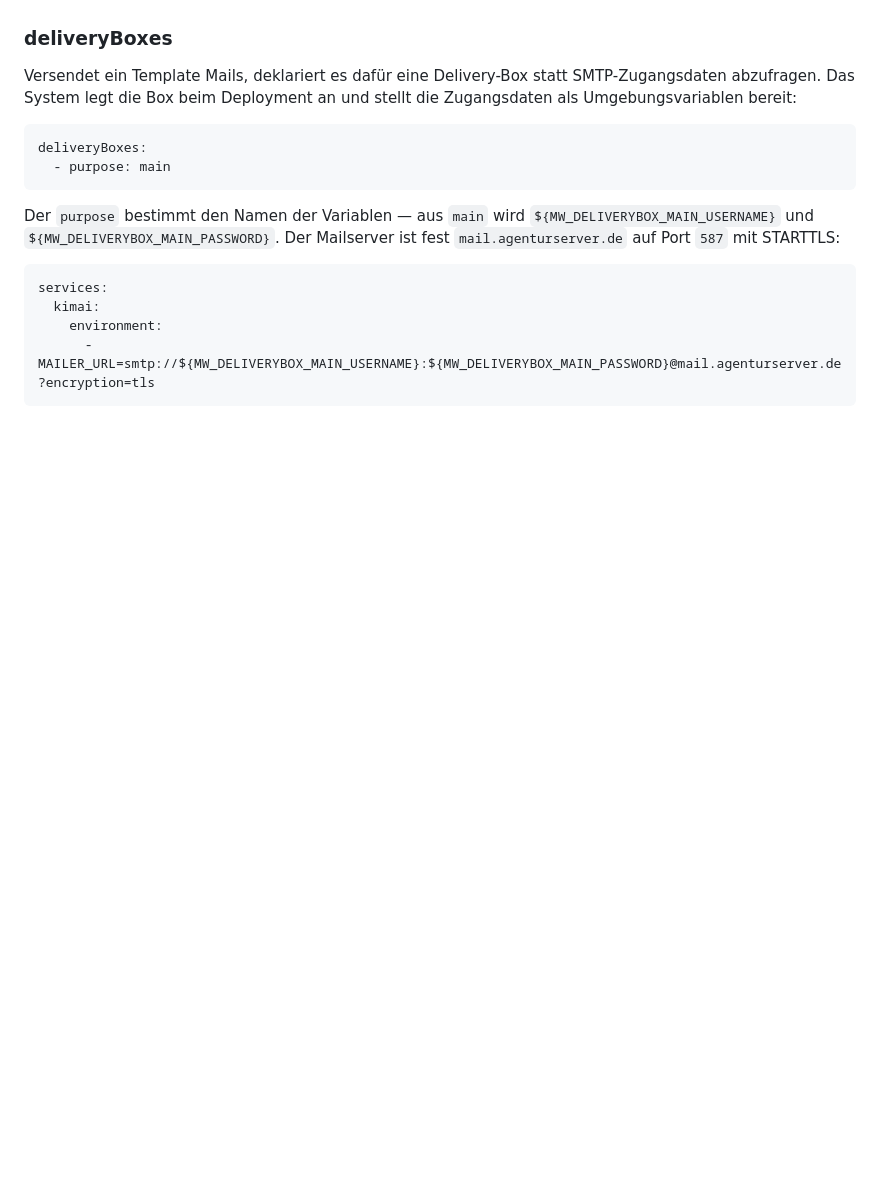
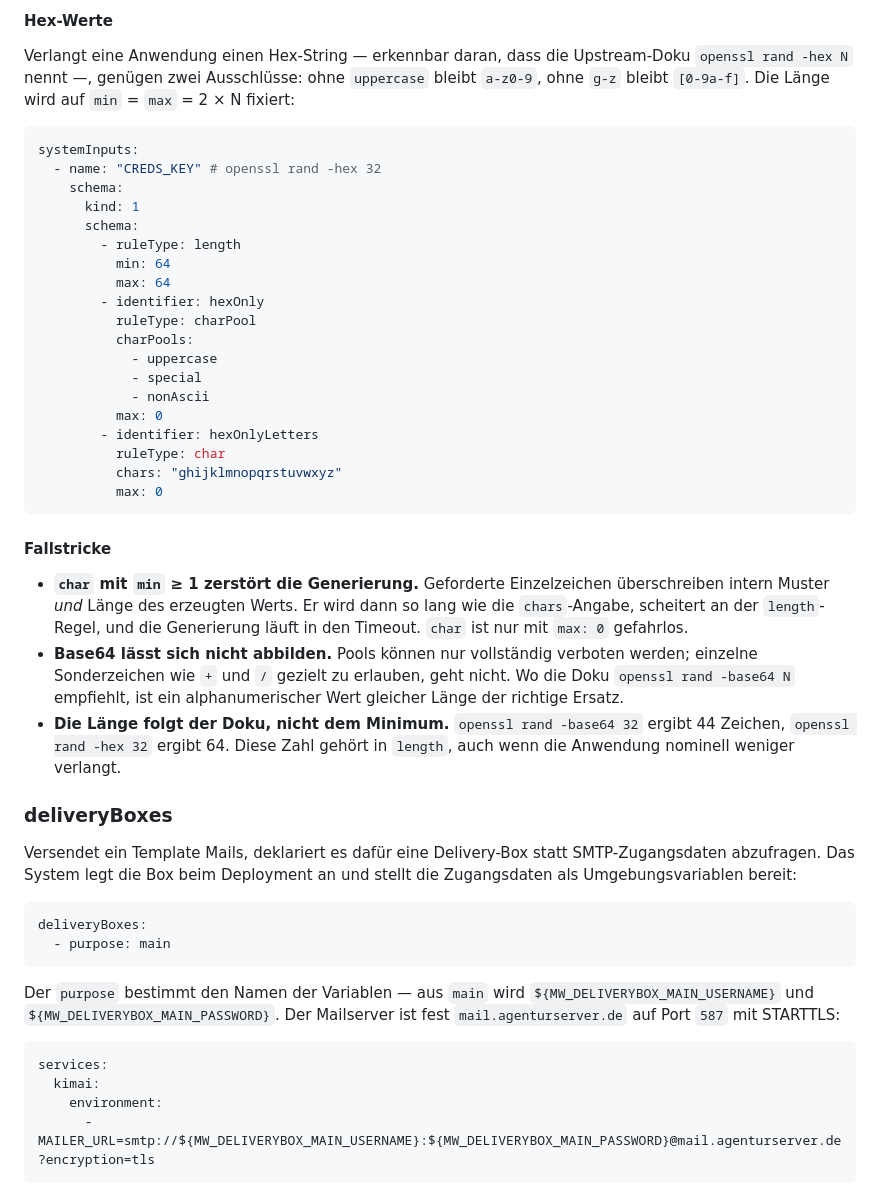
Before and after one commit to mittwald/container-templates, a Markdown page: README.md, the part around one of its changes. Drawn GitHub-style; blank space fills up the shorter version.

````diff
--- a/README.md
+++ b/README.md
@@ -190,3 +251,34 @@ Sie werden nur zur Installationszeit aufgelöst und stehen — anders als die Pl
+#### Hex-Werte
+
+Verlangt eine Anwendung einen Hex-String — erkennbar daran, dass die Upstream-Doku `openssl rand -hex N` nennt —, genügen zwei Ausschlüsse: ohne `uppercase` bleibt `a-z0-9`, ohne `g-z` bleibt `[0-9a-f]`. Die Länge wird auf `min` = `max` = 2 × N fixiert:
+
+```yaml
+systemInputs:
+  - name: "CREDS_KEY" # openssl rand -hex 32
+    schema:
+      kind: 1
+      schema:
+        - ruleType: length
+          min: 64
+          max: 64
+        - identifier: hexOnly
+          ruleType: charPool
+          charPools:
+            - uppercase
+            - special
+            - nonAscii
+          max: 0
+        - identifier: hexOnlyLetters
+          ruleType: char
+          chars: "ghijklmnopqrstuvwxyz"
+          max: 0
+```
+
+#### Fallstricke
+
+- **`char` mit `min` ≥ 1 zerstört die Generierung.** Geforderte Einzelzeichen überschreiben intern Muster *und* Länge des erzeugten Werts. Er wird dann so lang wie die `chars`-Angabe, scheitert an der `length`-Regel, und die Generierung läuft in den Timeout. `char` ist nur mit `max: 0` gefahrlos.
+- **Base64 lässt sich nicht abbilden.** Pools können nur vollständig verboten werden; einzelne Sonderzeichen wie `+` und `/` gezielt zu erlauben, geht nicht. Wo die Doku `openssl rand -base64 N` empfiehlt, ist ein alphanumerischer Wert gleicher Länge der richtige Ersatz.
+- **Die Länge folgt der Doku, nicht dem Minimum.** `openssl rand -base64 32` ergibt 44 Zeichen, `openssl rand -hex 32` ergibt 64. Diese Zahl gehört in `length`, auch wenn die Anwendung nominell weniger verlangt.
 
 ### deliveryBoxes
 
````
Also changed, not shown: other parts of README.md (+61 -0 lines).
